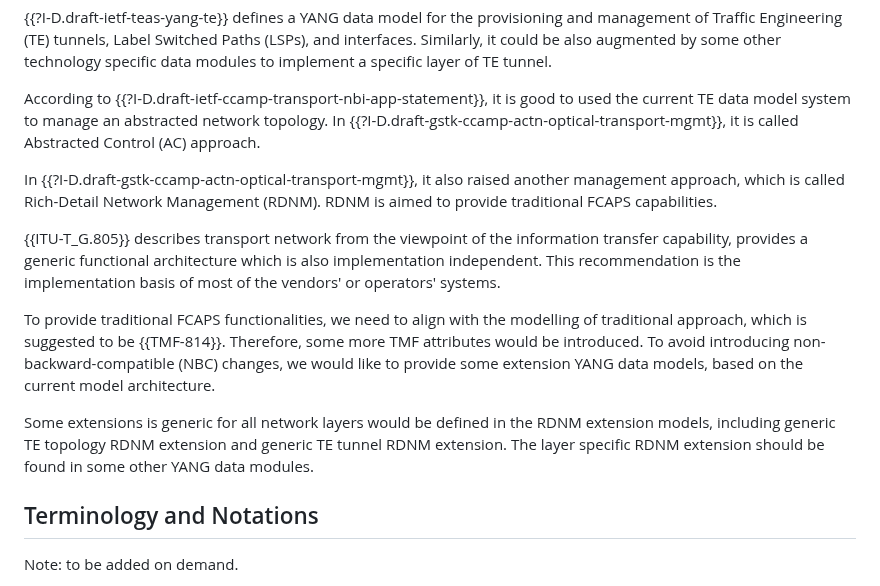
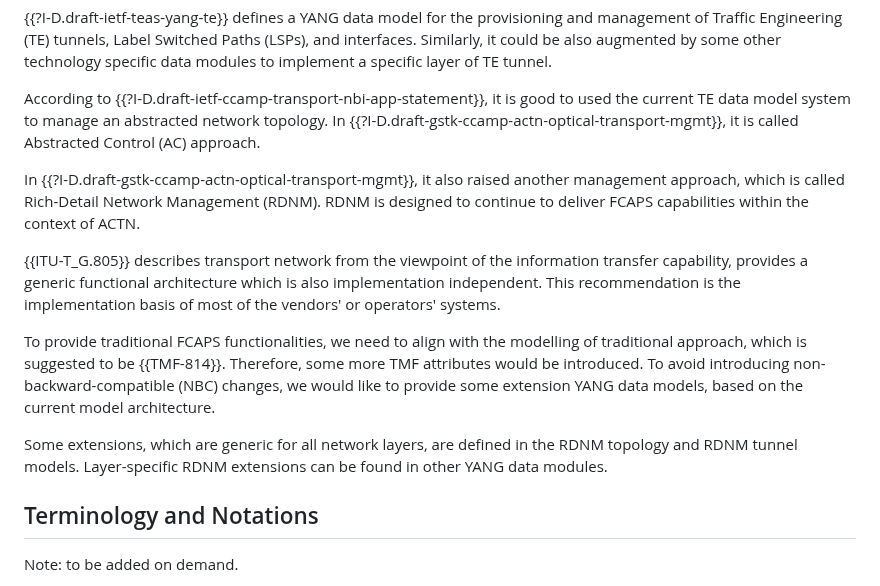
Before and after one commit to YuChaode/rdnm-yang, a Markdown page: draft-yu-ccamp-rdnm-yang.md, the part around the change. Rendered like a GitHub page.

Commit message:
Update content according to the 20250220 meeting's discussion

```diff
--- a/draft-yu-ccamp-rdnm-yang.md
+++ b/draft-yu-ccamp-rdnm-yang.md
@@ -128,13 +128,13 @@ This document defines two extension YANG data models augmenting to TE topology a
 
 According to {{?I-D.draft-ietf-ccamp-transport-nbi-app-statement}}, it is good to used the current TE data model system to manage an abstracted network topology. In {{?I-D.draft-gstk-ccamp-actn-optical-transport-mgmt}}, it is called Abstracted Control (AC) approach.
 
-In {{?I-D.draft-gstk-ccamp-actn-optical-transport-mgmt}}, it also raised another management approach, which is called Rich-Detail Network Management (RDNM). RDNM is aimed to provide traditional FCAPS capabilities.
+In {{?I-D.draft-gstk-ccamp-actn-optical-transport-mgmt}}, it also raised another management approach, which is called Rich-Detail Network Management (RDNM). RDNM is designed to continue to deliver FCAPS capabilities within the context of ACTN.
 
 {{ITU-T_G.805}} describes transport network from the viewpoint of the information transfer capability, provides a generic functional architecture which is also implementation independent. This recommendation is the implementation basis of most of the vendors' or operators' systems.
 
 To provide traditional FCAPS functionalities, we need to align with the modelling of traditional approach, which is suggested to be {{TMF-814}}. Therefore, some more TMF attributes would be introduced. To avoid introducing non-backward-compatible (NBC) changes, we would like to provide some extension YANG data models, based on the current model architecture.
 
-Some extensions is generic for all network layers would be defined in the RDNM extension models, including generic TE topology RDNM extension and generic TE tunnel RDNM extension. The layer specific RDNM extension should be found in some other YANG data modules.
+Some extensions, which are generic for all network layers, are defined in the RDNM topology and RDNM tunnel models. Layer-specific RDNM extensions can be found in other YANG data modules.
 
 
 ## Terminology and Notations
```
